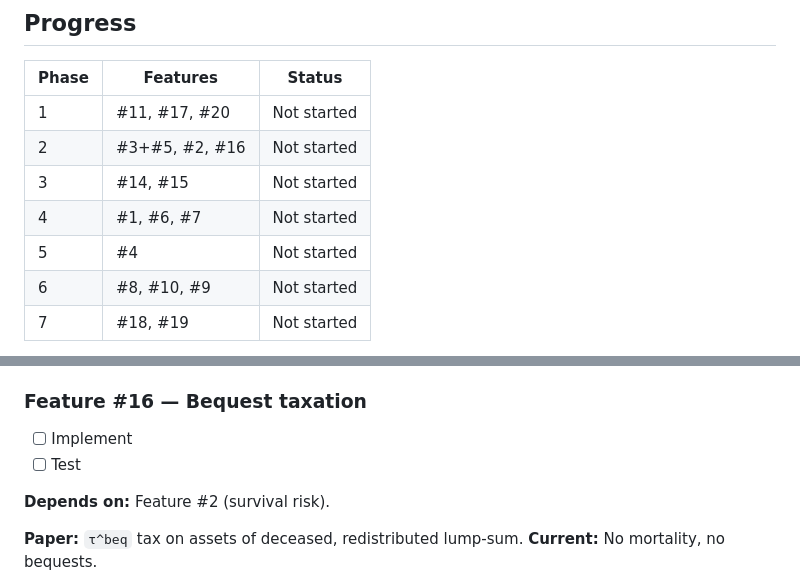
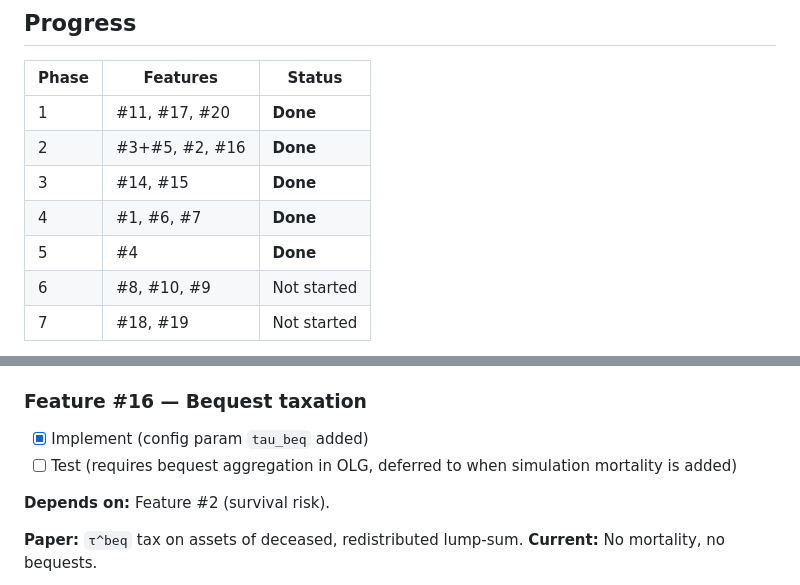
Before and after one commit to jbrogueira/dsa-model, a Markdown page: code/docs/IMPLEMENTATION_PLAN.md, 2 parts joined by grey strips. Rendered like a GitHub page.

```diff
--- a/code/docs/IMPLEMENTATION_PLAN.md
+++ b/code/docs/IMPLEMENTATION_PLAN.md
@@ -14,11 +14,11 @@ Covers 18 of the 20 features listed in `model_vs_implementation.md` — the gaps
 
 | Phase | Features | Status |
 |-------|----------|--------|
-| 1 | #11, #17, #20 | Not started |
-| 2 | #3+#5, #2, #16 | Not started |
-| 3 | #14, #15 | Not started |
-| 4 | #1, #6, #7 | Not started |
-| 5 | #4 | Not started |
+| 1 | #11, #17, #20 | **Done** |
+| 2 | #3+#5, #2, #16 | **Done** |
+| 3 | #14, #15 | **Done** |
+| 4 | #1, #6, #7 | **Done** |
+| 5 | #4 | **Done** |
 | 6 | #8, #10, #9 | Not started |
 | 7 | #18, #19 | Not started |
 
@@ -168,8 +168,8 @@ Keep code's current explicit `τ_k` capital income tax. More general than the pa
 
 ### Feature #16 — Bequest taxation
 
-- [ ] Implement
-- [ ] Test
+- [x] Implement (config param `tau_beq` added)
+- [ ] Test (requires bequest aggregation in OLG, deferred to when simulation mortality is added)
 
 **Depends on:** Feature #2 (survival risk).
 
```
Also changed, not shown: other parts of code/docs/IMPLEMENTATION_PLAN.md (+31 -31 lines), code/CLAUDE.md (+23 -4 lines).
